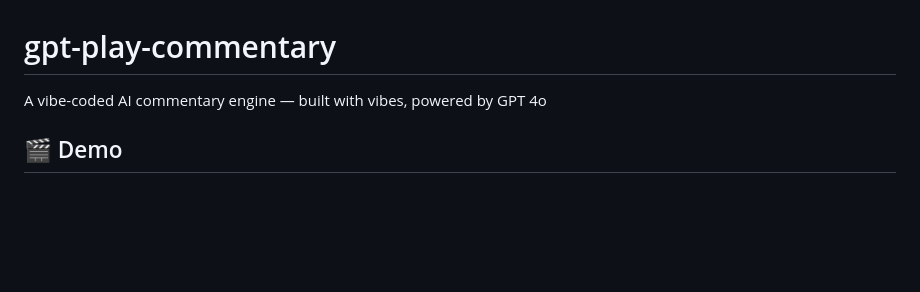
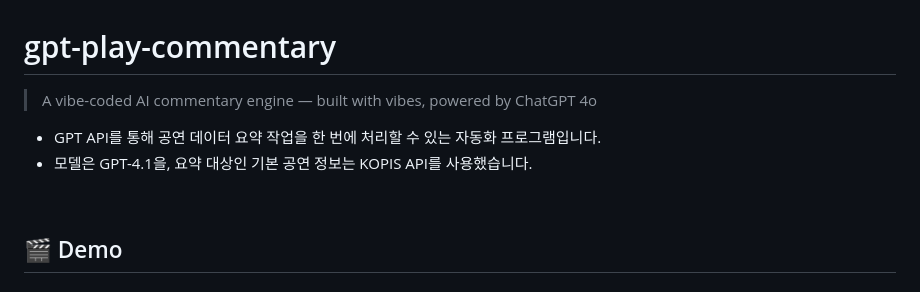
Before and after one commit to qminlee723/gpt-play-commentary, a Markdown page: README.md, the part around one of its changes. Rendered like a GitHub page; blank space fills up the shorter version.

```diff
--- a/README.md
+++ b/README.md
@@ -1,7 +1,12 @@
 # gpt-play-commentary
 
-A vibe-coded AI commentary engine — built with vibes, powered by GPT 4o
+> A vibe-coded AI commentary engine — built with vibes, powered by ChatGPT 4o
 
+- GPT API를 통해 공연 데이터 요약 작업을 한 번에 처리할 수 있는 자동화 프로그램입니다.
+- 모델은 GPT-4.1을, 요약 대상인 기본 공연 정보는 KOPIS API를 사용했습니다.
+
+
+<br>
 
 
 ## 🎬 Demo
```
Also changed, not shown: other parts of README.md (+24 -6 lines).
